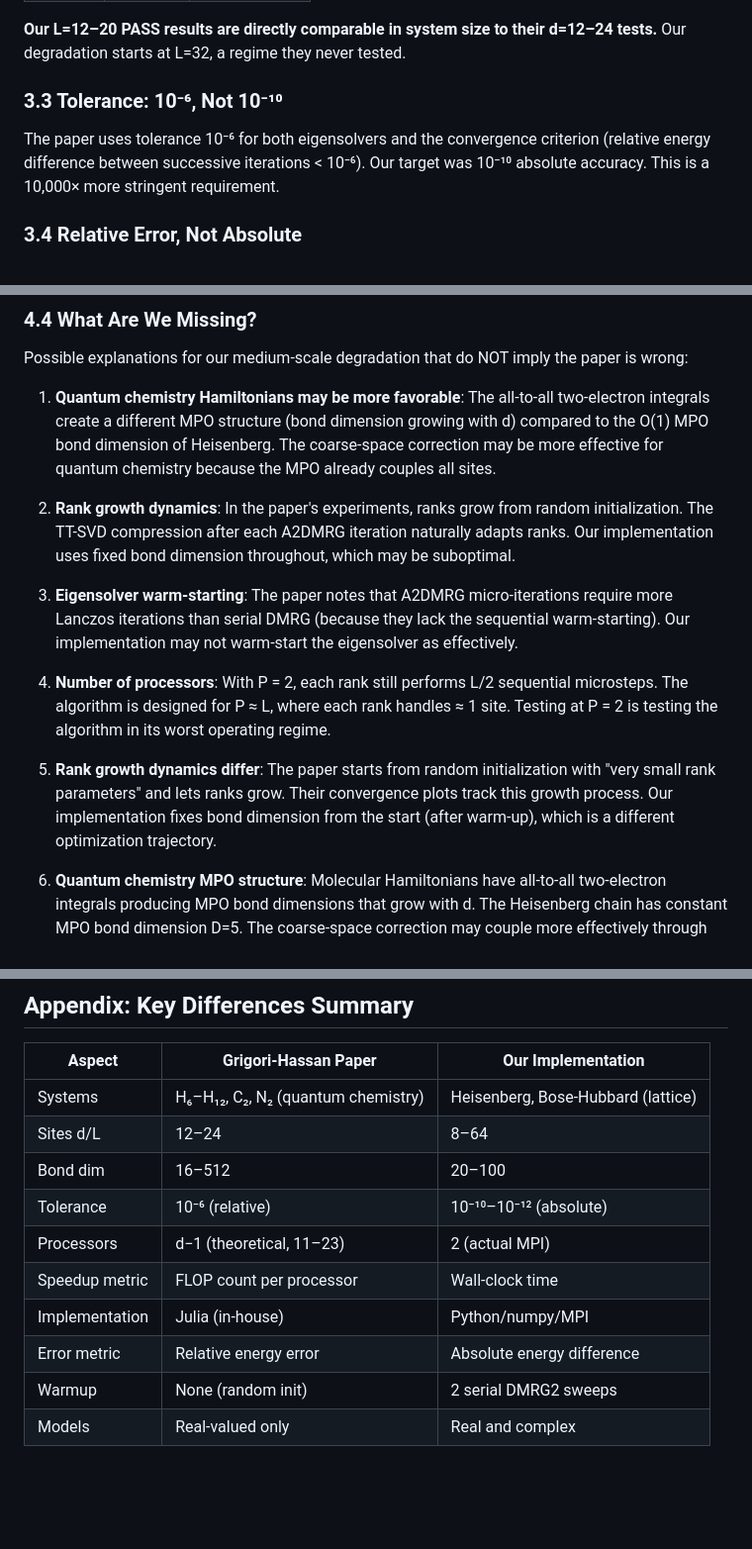
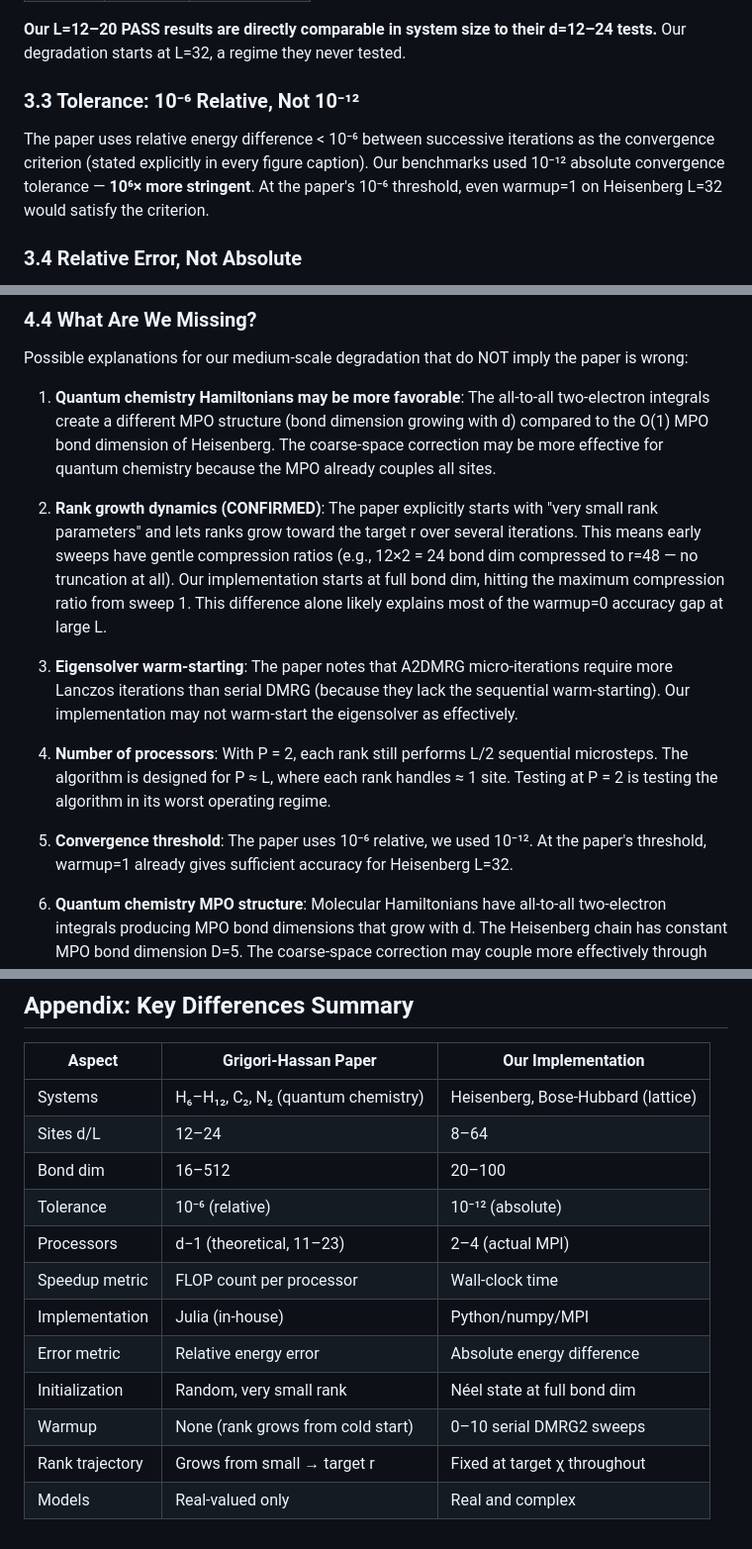
Before and after one commit to yye00/dmrg-implementations, a Markdown page: a2dmrg/docs/a2dmrg-critical-analysis.md, 3 parts joined by grey strips. Shown at 99% size. Rendered like a GitHub page; blank space fills up the shorter version.

```diff
--- a/a2dmrg/docs/a2dmrg-critical-analysis.md
+++ b/a2dmrg/docs/a2dmrg-critical-analysis.md
@@ -152,11 +198,12 @@ Their largest system is H₁₂ with d = 24 sites. Bond dimensions (maximal rank
 **Our L=12–20 PASS results are directly comparable in system size to their d=12–24 tests.**
 Our degradation starts at L=32, a regime they never tested.
 
-### 3.3 Tolerance: 10⁻⁶, Not 10⁻¹⁰
+### 3.3 Tolerance: 10⁻⁶ Relative, Not 10⁻¹²
 
-The paper uses tolerance 10⁻⁶ for both eigensolvers and the convergence criterion
-(relative energy difference between successive iterations < 10⁻⁶). Our target was
-10⁻¹⁰ absolute accuracy. This is a 10,000× more stringent requirement.
+The paper uses relative energy difference < 10⁻⁶ between successive iterations as the
+convergence criterion (stated explicitly in every figure caption). Our benchmarks used
+10⁻¹² absolute convergence tolerance — **10⁶× more stringent**. At the paper's 10⁻⁶
+threshold, even warmup=1 on Heisenberg L=32 would satisfy the criterion.
 
 ### 3.4 Relative Error, Not Absolute
 
@@ -271,9 +318,12 @@ wrong:
    the O(1) MPO bond dimension of Heisenberg. The coarse-space correction may be more
    effective for quantum chemistry because the MPO already couples all sites.
 
-2. **Rank growth dynamics**: In the paper's experiments, ranks grow from random
-   initialization. The TT-SVD compression after each A2DMRG iteration naturally adapts
-   ranks. Our implementation uses fixed bond dimension throughout, which may be suboptimal.
+2. **Rank growth dynamics (CONFIRMED)**: The paper explicitly starts with "very small
+   rank parameters" and lets ranks grow toward the target r over several iterations. This
+   means early sweeps have gentle compression ratios (e.g., 12×2 = 24 bond dim compressed
+   to r=48 — no truncation at all). Our implementation starts at full bond dim, hitting
+   the maximum compression ratio from sweep 1. This difference alone likely explains most
+   of the warmup=0 accuracy gap at large L.
 
 3. **Eigensolver warm-starting**: The paper notes that A2DMRG micro-iterations require
    more Lanczos iterations than serial DMRG (because they lack the sequential
@@ -283,10 +333,8 @@ wrong:
    microsteps. The algorithm is designed for P ≈ L, where each rank handles ≈ 1 site.
    Testing at P = 2 is testing the algorithm in its worst operating regime.
 
-5. **Rank growth dynamics differ**: The paper starts from random initialization with
-   "very small rank parameters" and lets ranks grow. Their convergence plots track this
-   growth process. Our implementation fixes bond dimension from the start (after warm-up),
-   which is a different optimization trajectory.
+5. **Convergence threshold**: The paper uses 10⁻⁶ relative, we used 10⁻¹². At the
+   paper's threshold, warmup=1 already gives sufficient accuracy for Heisenberg L=32.
 
 6. **Quantum chemistry MPO structure**: Molecular Hamiltonians have all-to-all
    two-electron integrals producing MPO bond dimensions that grow with d. The Heisenberg
@@ -422,10 +470,12 @@ gains.
 | Systems | H₆–H₁₂, C₂, N₂ (quantum chemistry) | Heisenberg, Bose-Hubbard (lattice) |
 | Sites d/L | 12–24 | 8–64 |
 | Bond dim | 16–512 | 20–100 |
-| Tolerance | 10⁻⁶ (relative) | 10⁻¹⁰–10⁻¹² (absolute) |
-| Processors | d−1 (theoretical, 11–23) | 2 (actual MPI) |
+| Tolerance | 10⁻⁶ (relative) | 10⁻¹² (absolute) |
+| Processors | d−1 (theoretical, 11–23) | 2–4 (actual MPI) |
 | Speedup metric | FLOP count per processor | Wall-clock time |
 | Implementation | Julia (in-house) | Python/numpy/MPI |
 | Error metric | Relative energy error | Absolute energy difference |
-| Warmup | None (random init) | 2 serial DMRG2 sweeps |
+| Initialization | Random, very small rank | Néel state at full bond dim |
+| Warmup | None (rank grows from cold start) | 0–10 serial DMRG2 sweeps |
+| Rank trajectory | Grows from small → target r | Fixed at target χ throughout |
 | Models | Real-valued only | Real and complex |
```
Also changed, not shown: other parts of a2dmrg/docs/a2dmrg-critical-analysis.md (+46 -0 lines).
